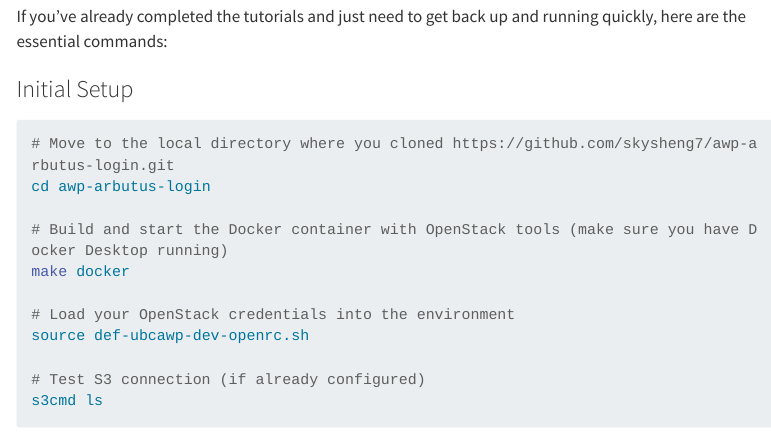
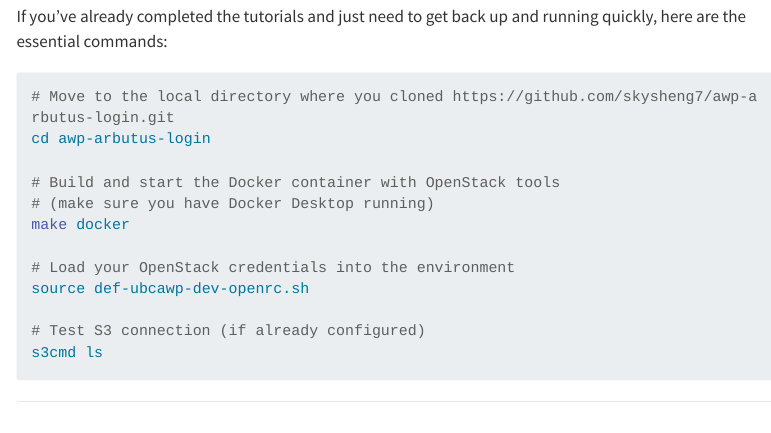
Before and after one commit to skysheng7/awp-arbutus-login, a Quarto document (index.qmd): the page in a window 1100 px wide, from 440 px down. Rendered offline with R 4.5, knitr and Pandoc in place of Quarto, with nearby package versions; menus at the side of the page are left out; long lines of code are wrapped.

Commit message:
update index

````diff
--- a/index.qmd
+++ b/index.qmd
@@ -18,12 +18,12 @@ This guide provides comprehensive instructions for working with Arbutus, Compute
 
 If you've already completed the tutorials and just need to get back up and running quickly, here are the essential commands:
 
-### Initial Setup
 ```bash
 # Move to the local directory where you cloned https://github.com/skysheng7/awp-arbutus-login.git
 cd awp-arbutus-login
 
-# Build and start the Docker container with OpenStack tools (make sure you have Docker Desktop running)
+# Build and start the Docker container with OpenStack tools
+# (make sure you have Docker Desktop running)
 make docker
 
 # Load your OpenStack credentials into the environment
````
Also changed, not shown: docs/search.json, 1 other file.
